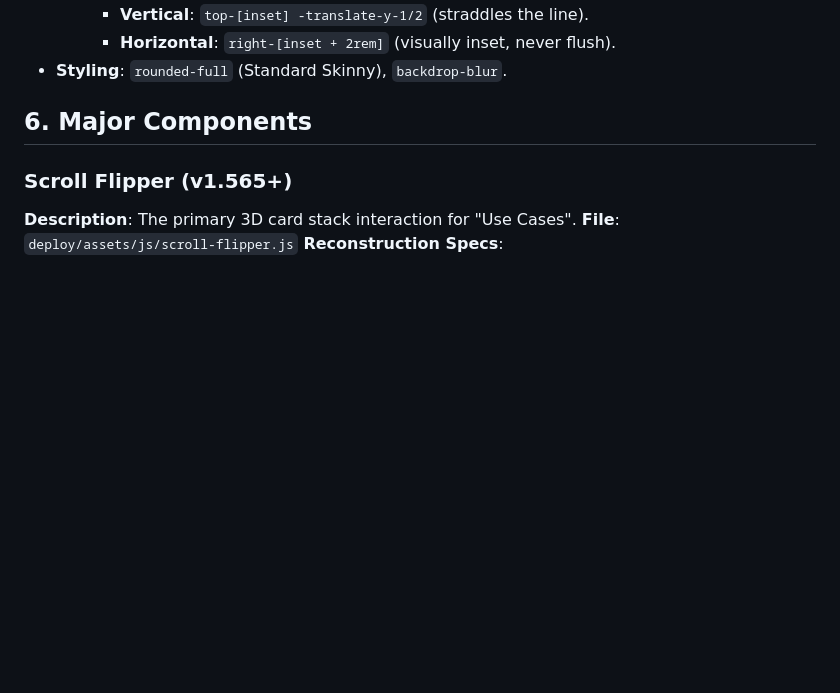
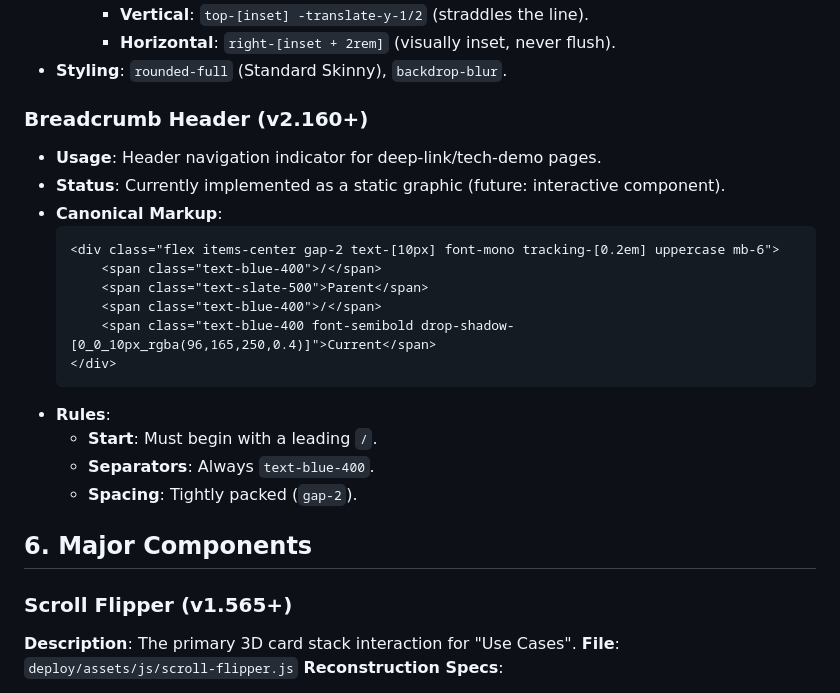
Before and after one commit to amperedigital/getampere, a Markdown page: context.md, the part around the change. GitHub-like rendering; blank space fills up the shorter version.

Commit message:
docs: added breadcrumb component usage to context

````diff
--- a/context.md
+++ b/context.md
@@ -87,6 +87,23 @@
     - **Vertical**: `top-[inset] -translate-y-1/2` (straddles the line).
     - **Horizontal**: `right-[inset + 2rem]` (visually inset, never flush).
 - **Styling**: `rounded-full` (Standard Skinny), `backdrop-blur`.
+
+### Breadcrumb Header (v2.160+)
+- **Usage**: Header navigation indicator for deep-link/tech-demo pages.
+- **Status**: Currently implemented as a static graphic (future: interactive component).
+- **Canonical Markup**:
+  ```html
+  <div class="flex items-center gap-2 text-[10px] font-mono tracking-[0.2em] uppercase mb-6">
+      <span class="text-blue-400">/</span>
+      <span class="text-slate-500">Parent</span>
+      <span class="text-blue-400">/</span>
+      <span class="text-blue-400 font-semibold drop-shadow-[0_0_10px_rgba(96,165,250,0.4)]">Current</span>
+  </div>
+  ```
+- **Rules**:
+  - **Start**: Must begin with a leading `/`.
+  - **Separators**: Always `text-blue-400`.
+  - **Spacing**: Tightly packed (`gap-2`).
 
 ## 6. Major Components
 
````
